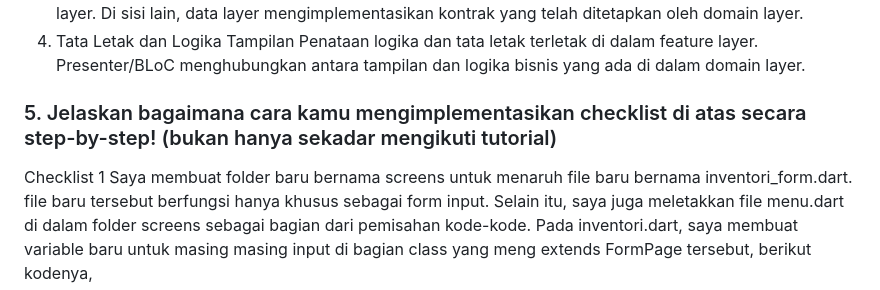
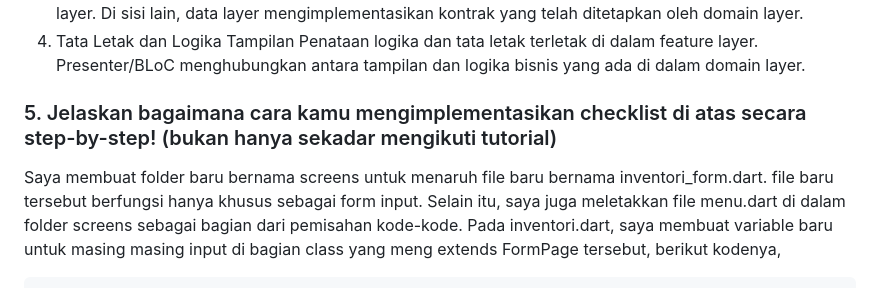
Before and after one commit to mohammadfauzan21/TugasFlutterPBP, a Markdown page: README.md, the part around the change printed below. Drawn GitHub-style.

Commit message:
Update README tugas 8

```diff
--- a/README.md
+++ b/README.md
@@ -113,7 +115,6 @@ Prinsip-prinsip Clean Architecture pada Flutter
 
 <h3>5. Jelaskan bagaimana cara kamu mengimplementasikan checklist di atas secara step-by-step! (bukan hanya sekadar mengikuti tutorial)</h3>
 <p>
-Checklist 1
 Saya membuat folder baru bernama screens untuk menaruh file baru bernama inventori_form.dart. file baru tersebut berfungsi hanya khusus sebagai form input.
 Selain itu, saya juga meletakkan file menu.dart di dalam folder screens sebagai bagian dari pemisahan kode-kode. Pada inventori.dart, saya membuat variable baru untuk masing masing input
 di bagian class yang meng extends FormPage tersebut, berikut kodenya,
```
Also changed, not shown: other parts of README.md (+2 -0 lines).
